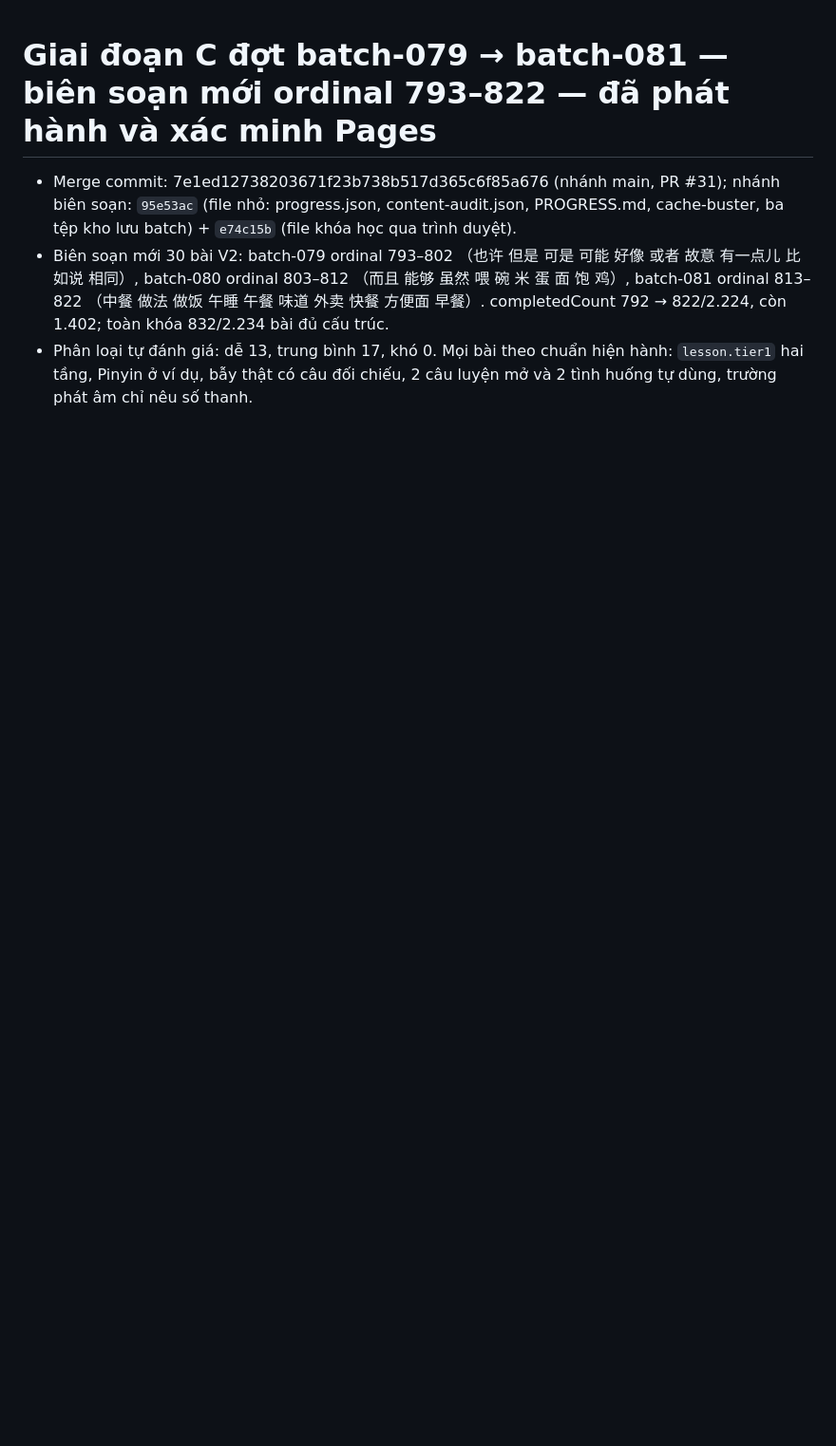
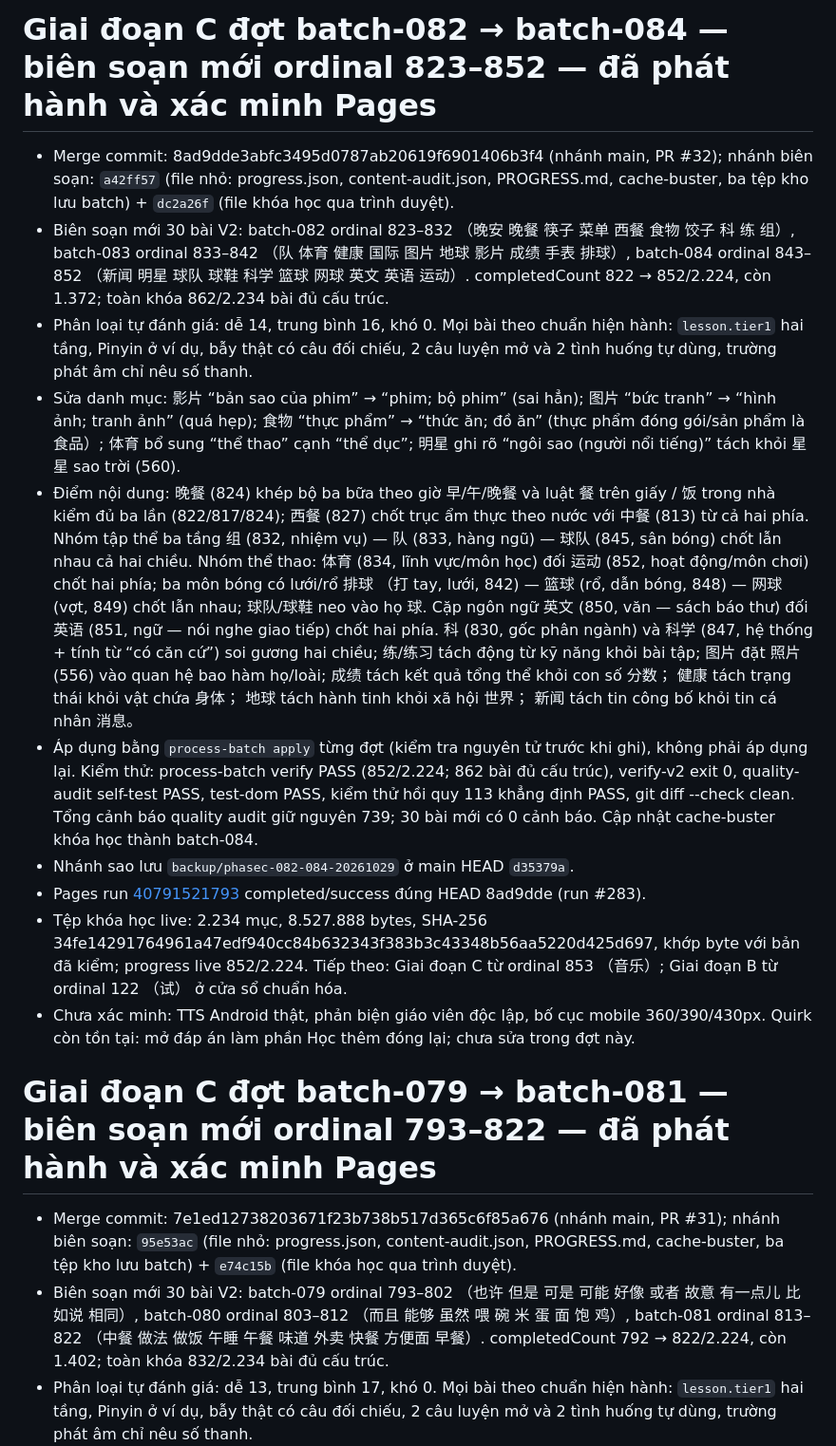
Before and after one commit to bohoa96tb/hazi-viet, a Markdown page: docs/RELEASE.md, the part around the change. Shown at 95% size. GitHub-like rendering; blank space fills up the shorter version.

Commit message:
Docs: record Phase C batches 082-084 release (PR #32, Pages run 40791521793)

```diff
--- a/docs/RELEASE.md
+++ b/docs/RELEASE.md
@@ -1,3 +1,16 @@
+# Giai đoạn C đợt batch-082 → batch-084 — biên soạn mới ordinal 823–852 — đã phát hành và xác minh Pages
+
+- Merge commit: 8ad9dde3abfc3495d0787ab20619f6901406b3f4 (nhánh main, PR #32); nhánh biên soạn: `a42ff57` (file nhỏ: progress.json, content-audit.json, PROGRESS.md, cache-buster, ba tệp kho lưu batch) + `dc2a26f` (file khóa học qua trình duyệt).
+- Biên soạn mới 30 bài V2: batch-082 ordinal 823–832 （晚安 晚餐 筷子 菜单 西餐 食物 饺子 科 练 组）, batch-083 ordinal 833–842 （队 体育 健康 国际 图片 地球 影片 成绩 手表 排球）, batch-084 ordinal 843–852 （新闻 明星 球队 球鞋 科学 篮球 网球 英文 英语 运动）. completedCount 822 → 852/2.224, còn 1.372; toàn khóa 862/2.234 bài đủ cấu trúc.
+- Phân loại tự đánh giá: dễ 14, trung bình 16, khó 0. Mọi bài theo chuẩn hiện hành: `lesson.tier1` hai tầng, Pinyin ở ví dụ, bẫy thật có câu đối chiếu, 2 câu luyện mở và 2 tình huống tự dùng, trường phát âm chỉ nêu số thanh.
+- Sửa danh mục: 影片 “bản sao của phim” → “phim; bộ phim” (sai hẳn); 图片 “bức tranh” → “hình ảnh; tranh ảnh” (quá hẹp); 食物 “thực phẩm” → “thức ăn; đồ ăn” (thực phẩm đóng gói/sản phẩm là 食品）; 体育 bổ sung “thể thao” cạnh “thể dục”; 明星 ghi rõ “ngôi sao (người nổi tiếng)” tách khỏi 星星 sao trời (560).
+- Điểm nội dung: 晚餐 (824) khép bộ ba bữa theo giờ 早/午/晚餐 và luật 餐 trên giấy / 饭 trong nhà kiểm đủ ba lần (822/817/824); 西餐 (827) chốt trục ẩm thực theo nước với 中餐 (813) từ cả hai phía. Nhóm tập thể ba tầng 组 (832, nhiệm vụ) — 队 (833, hàng ngũ) — 球队 (845, sân bóng) chốt lẫn nhau cả hai chiều. Nhóm thể thao: 体育 (834, lĩnh vực/môn học) đối 运动 (852, hoạt động/môn chơi) chốt hai phía; ba môn bóng có lưới/rổ 排球 （打 tay, lưới, 842) — 篮球 (rổ, dẫn bóng, 848) — 网球 (vợt, 849) chốt lẫn nhau; 球队/球鞋 neo vào họ 球. Cặp ngôn ngữ 英文 (850, văn — sách báo thư) đối 英语 (851, ngữ — nói nghe giao tiếp) chốt hai phía. 科 (830, gốc phân ngành) và 科学 (847, hệ thống + tính từ “có căn cứ”) soi gương hai chiều; 练/练习 tách động từ kỹ năng khỏi bài tập; 图片 đặt 照片 (556) vào quan hệ bao hàm họ/loài; 成绩 tách kết quả tổng thể khỏi con số 分数； 健康 tách trạng thái khỏi vật chứa 身体； 地球 tách hành tinh khỏi xã hội 世界； 新闻 tách tin công bố khỏi tin cá nhân 消息。
+- Áp dụng bằng `process-batch apply` từng đợt (kiểm tra nguyên tử trước khi ghi), không phải áp dụng lại. Kiểm thử: process-batch verify PASS (852/2.224; 862 bài đủ cấu trúc), verify-v2 exit 0, quality-audit self-test PASS, test-dom PASS, kiểm thử hồi quy 113 khẳng định PASS, git diff --check clean. Tổng cảnh báo quality audit giữ nguyên 739; 30 bài mới có 0 cảnh báo. Cập nhật cache-buster khóa học thành batch-084.
+- Nhánh sao lưu `backup/phasec-082-084-20261029` ở main HEAD `d35379a`.
+- Pages run [40791521793](https://github.com/bohoa96tb/hazi-viet/actions/runs/40791521793) completed/success đúng HEAD 8ad9dde (run #283).
+- Tệp khóa học live: 2.234 mục, 8.527.888 bytes, SHA-256 34fe14291764961a47edf940cc84b632343f383b3c43348b56aa5220d425d697, khớp byte với bản đã kiểm; progress live 852/2.224. Tiếp theo: Giai đoạn C từ ordinal 853 （音乐）; Giai đoạn B từ ordinal 122 （试） ở cửa sổ chuẩn hóa.
+- Chưa xác minh: TTS Android thật, phản biện giáo viên độc lập, bố cục mobile 360/390/430px. Quirk còn tồn tại: mở đáp án làm phần Học thêm đóng lại; chưa sửa trong đợt này.
+
 # Giai đoạn C đợt batch-079 → batch-081 — biên soạn mới ordinal 793–822 — đã phát hành và xác minh Pages
 
 - Merge commit: 7e1ed12738203671f23b738b517d365c6f85a676 (nhánh main, PR #31); nhánh biên soạn: `95e53ac` (file nhỏ: progress.json, content-audit.json, PROGRESS.md, cache-buster, ba tệp kho lưu batch) + `e74c15b` (file khóa học qua trình duyệt).
```
